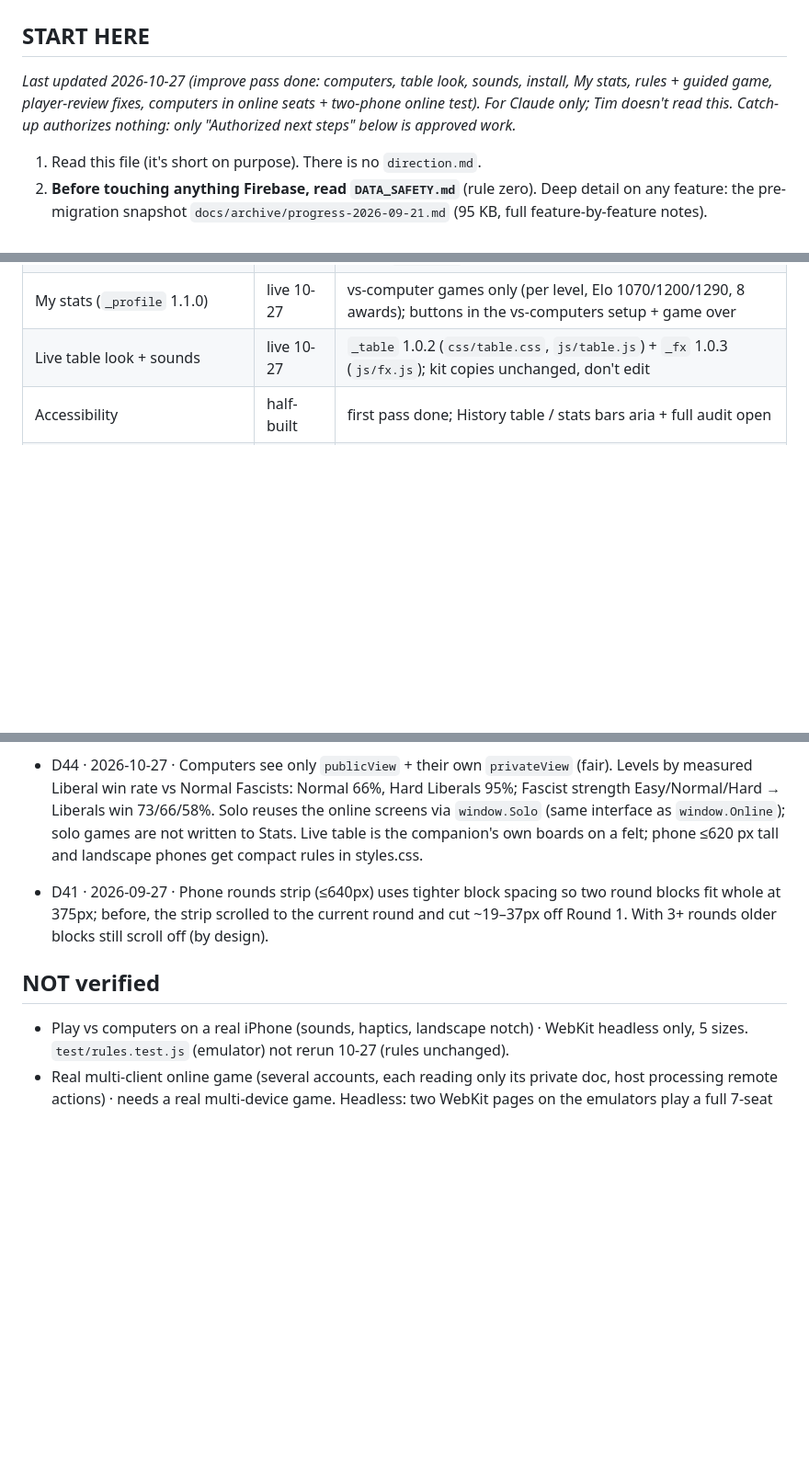
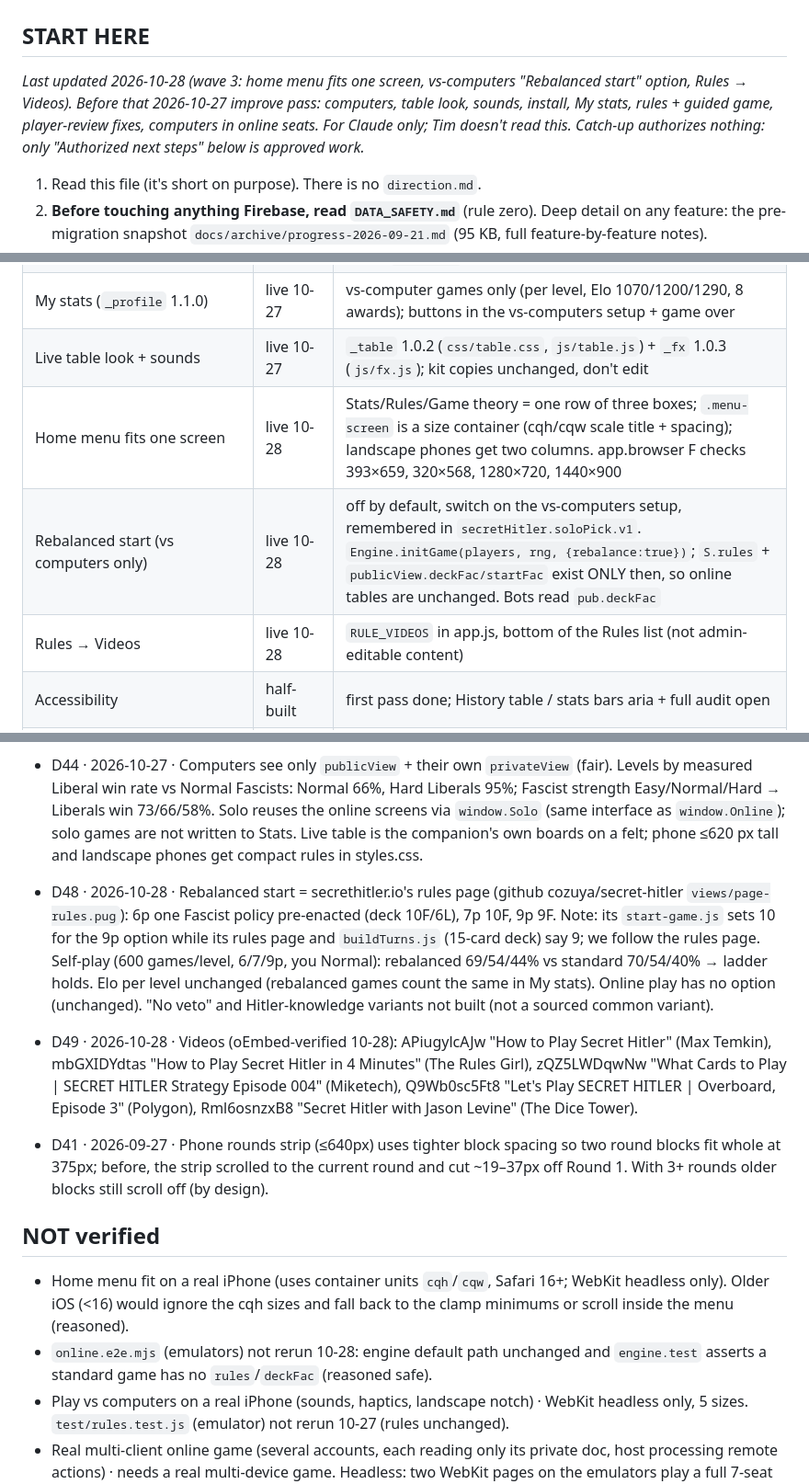
Before and after one commit to TimothyHadfield/secret-hitler-companion, a Markdown page: PROGRESS.md, 3 parts joined by grey strips. Shown at 92% size. Rendered like a GitHub page; blank space fills up the shorter version.

Commit message:
PROGRESS + CHAT: wave 3 (menu fit, rebalanced start, videos)
Co-Authored-By: Claude Opus 5.5 (1M context) <noreply@anthropic.com>

```diff
--- a/PROGRESS.md
+++ b/PROGRESS.md
@@ -1,7 +1,7 @@
 # Secret Hitler Companion — progress (handoff for Claude)
 
 ## START HERE
-_Last updated 2026-10-27 (improve pass done: computers, table look, sounds, install, My stats, rules + guided game, player-review fixes, computers in online seats + two-phone online test). For Claude only; Tim doesn't read this. Catch-up authorizes nothing: only "Authorized next steps" below is approved work._
+_Last updated 2026-10-28 (wave 3: home menu fits one screen, vs-computers "Rebalanced start" option, Rules → Videos). Before that 2026-10-27 improve pass: computers, table look, sounds, install, My stats, rules + guided game, player-review fixes, computers in online seats. For Claude only; Tim doesn't read this. Catch-up authorizes nothing: only "Authorized next steps" below is approved work._
 1. Read this file (it's short on purpose). There is no `direction.md`.
 2. **Before touching anything Firebase, read `DATA_SAFETY.md`** (rule zero). Deep detail on any feature: the pre-migration snapshot `docs/archive/progress-2026-09-21.md` (95 KB, full feature-by-feature notes).
 3. Skim the last 3 entries of `CHAT.md`. Sessions 1–27: `docs/archive/chat-archive.md`.
@@ -26,6 +26,9 @@ Improve pass (manager's common brief, 2026-10-27): beat secrethitler.io. Done: p
 | Short rules + guided first game (`_coach` 1.0.0) | live 10-27 | "?" in the live-table header (online too); guided vs-computers game offered once on the setup, "How to play" / "Guided game" there; computers wait while a note or the rules are open (`Solo.hold`) |
 | My stats (`_profile` 1.1.0) | live 10-27 | vs-computer games only (per level, Elo 1070/1200/1290, 8 awards); buttons in the vs-computers setup + game over |
 | Live table look + sounds | live 10-27 | `_table` 1.0.2 (`css/table.css`, `js/table.js`) + `_fx` 1.0.3 (`js/fx.js`); kit copies unchanged, don't edit |
+| Home menu fits one screen | live 10-28 | Stats/Rules/Game theory = one row of three boxes; `.menu-screen` is a size container (cqh/cqw scale title + spacing); landscape phones get two columns. app.browser F checks 393×659, 320×568, 1280×720, 1440×900 |
+| Rebalanced start (vs computers only) | live 10-28 | off by default, switch on the vs-computers setup, remembered in `secretHitler.soloPick.v1`. `Engine.initGame(players, rng, {rebalance:true})`; `S.rules` + `publicView.deckFac/startFac` exist ONLY then, so online tables are unchanged. Bots read `pub.deckFac` |
+| Rules → Videos | live 10-28 | `RULE_VIDEOS` in app.js, bottom of the Rules list (not admin-editable content) |
 | Accessibility | half-built | first pass done; History table / stats bars aria + full audit open |
 | Vote tracking, chancellor-claim capture | parked by Tim | "keep the site as simple as possible" |
 
@@ -131,9 +134,13 @@ Improve pass (manager's common brief, 2026-10-27): beat secrethitler.io. Done: p
 - D47 · 2026-10-27 · Online computers live on the host's device (`js/online.js`: `bots`, `runBots`, saved with the host state as `b`); their moves skip the action queue, so no rules change. All computer votes land in one write. `pushState` writes the table and each private doc only when changed; computers have no private doc. Recorded games name them "Ada (computer)" so they never merge with a real friend. All computers share the host's chosen level. `cloud.js` connects to the emulators only when the test sets `window.__SH_EMU`; the e2e test serves a demo-project config from its own server (no request routing: WebKit breaks the emulator's streams when routed). Windows WebKit logs "rewinding of the data stream failed" a few times per run against the emulator; the SDK retries; the test counts it, doesn't fail on it.
 - D46 · 2026-10-27 · Player-review fixes (shared by online + solo screens): Execute takes two taps on the same name (first tap marks "Execute X"); history names who a power hit ("investigation: Dev"); the Veto label hides under an enacted 5th Fascist card; dealing roles closes the guided-game offer; `.coach-btn:hover` overrides the site's dark `button:hover` (Back was dark-on-dark after a tap). Not done (Tim's calls): bigger laptop layout, end-of-game replay, an "Add to Home Screen" hint, a vote record per election. Reviewer's "tour note missing at the vote" did not reproduce (2 WebKit runs: the Vote note shows once your vote is due; it is hidden while the computers nominate, by design).
 - D44 · 2026-10-27 · Computers see only `publicView` + their own `privateView` (fair). Levels by measured Liberal win rate vs Normal Fascists: Normal 66%, Hard Liberals 95%; Fascist strength Easy/Normal/Hard → Liberals win 73/66/58%. Solo reuses the online screens via `window.Solo` (same interface as `window.Online`); solo games are not written to Stats. Live table is the companion's own boards on a felt; phone ≤620 px tall and landscape phones get compact rules in styles.css.
+- D48 · 2026-10-28 · Rebalanced start = secrethitler.io's rules page (github cozuya/secret-hitler `views/page-rules.pug`): 6p one Fascist policy pre-enacted (deck 10F/6L), 7p 10F, 9p 9F. Note: its `start-game.js` sets 10 for the 9p option while its rules page and `buildTurns.js` (15-card deck) say 9; we follow the rules page. Self-play (600 games/level, 6/7/9p, you Normal): rebalanced 69/54/44% vs standard 70/54/40% → ladder holds. Elo per level unchanged (rebalanced games count the same in My stats). Online play has no option (unchanged). "No veto" and Hitler-knowledge variants not built (not a sourced common variant).
+- D49 · 2026-10-28 · Videos (oEmbed-verified 10-28): APiugylcAJw "How to Play Secret Hitler" (Max Temkin), mbGXIDYdtas "How to Play Secret Hitler in 4 Minutes" (The Rules Girl), zQZ5LWDqwNw "What Cards to Play | SECRET HITLER Strategy Episode 004" (Miketech), Q9Wb0sc5Ft8 "Let's Play SECRET HITLER | Overboard, Episode 3" (Polygon), Rml6osnzxB8 "Secret Hitler with Jason Levine" (The Dice Tower).
 - D41 · 2026-09-27 · Phone rounds strip (≤640px) uses tighter block spacing so two round blocks fit whole at 375px; before, the strip scrolled to the current round and cut ~19–37px off Round 1. With 3+ rounds older blocks still scroll off (by design).
 
 ## NOT verified
+- Home menu fit on a real iPhone (uses container units `cqh`/`cqw`, Safari 16+; WebKit headless only). Older iOS (<16) would ignore the cqh sizes and fall back to the clamp minimums or scroll inside the menu (reasoned).
+- `online.e2e.mjs` (emulators) not rerun 10-28: engine default path unchanged and `engine.test` asserts a standard game has no `rules`/`deckFac` (reasoned safe).
 - Play vs computers on a real iPhone (sounds, haptics, landscape notch) · WebKit headless only, 5 sizes. `test/rules.test.js` (emulator) not rerun 10-27 (rules unchanged).
 - Real multi-client online game (several accounts, each reading only its private doc, host processing remote actions) · needs a real multi-device game. Headless: two WebKit pages on the emulators play a full 7-seat game (2 people + 5 computers). Not tested: a host reload mid-game with computers (code resumes them from the saved host state), the live Firebase project, Google sign-in, real phones on mobile data.
 - History test "names who was executed" was not watched failing on the old build (the old run died earlier on the Execute assert); the old code printed "· execution" with no name, so it would fail (reasoned).
```
Also changed, not shown: other parts of PROGRESS.md (+2 -2 lines), CHAT.md (+7 -0 lines).
